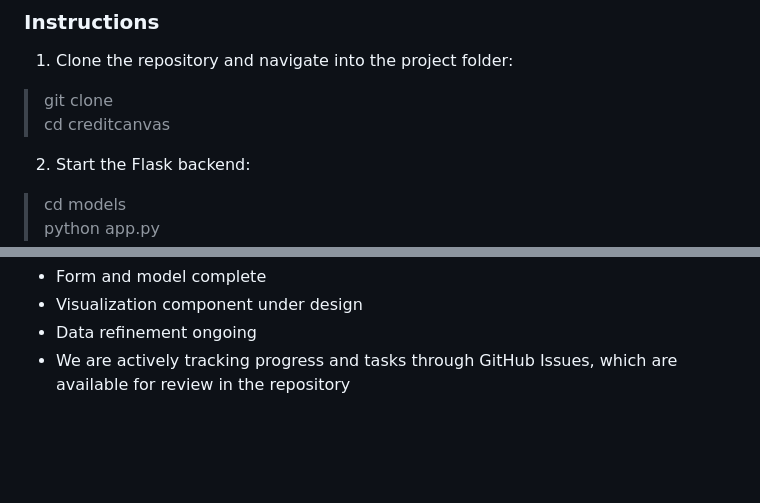
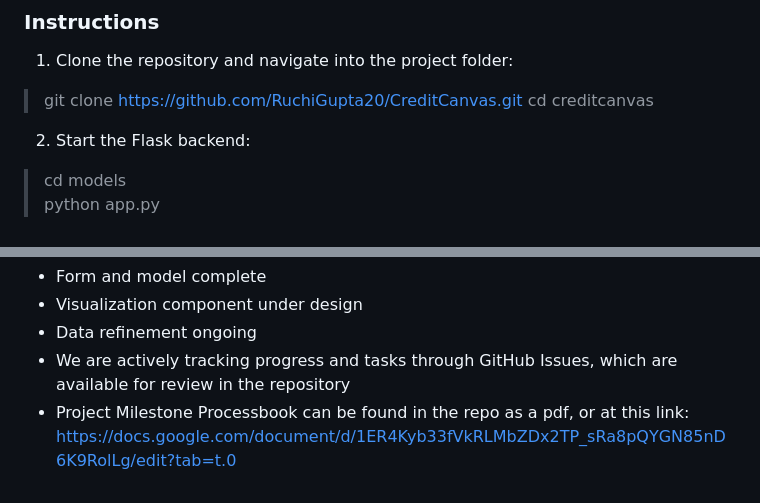
Before and after one commit to RuchiGupta20/CreditCanvas, a Markdown page: README.md, 2 parts joined by grey strips. GitHub-like rendering; blank space fills up the shorter version.

Commit message:
Final Readme updates for project milestone submission

```diff
--- a/README.md
+++ b/README.md
@@ -25,7 +25,7 @@ Install them via pip:
 
 1. Clone the repository and navigate into the project folder:
 
->  git clone <your-repo-url>
+>  git clone https://github.com/RuchiGupta20/CreditCanvas.git
 >  cd creditcanvas
 
 2. Start the Flask backend:
@@ -128,3 +128,4 @@ Milestone 4: Credit Score Prediction (In Progress)
 - Visualization component under design
 - Data refinement ongoing
 - We are actively tracking progress and tasks through GitHub Issues, which are available for review in the repository
+- Project Milestone Processbook can be found in the repo as a pdf, or at this link: https://docs.google.com/document/d/1ER4Kyb33fVkRLMbZDx2TP_sRa8pQYGN85nD6K9RolLg/edit?tab=t.0
```
